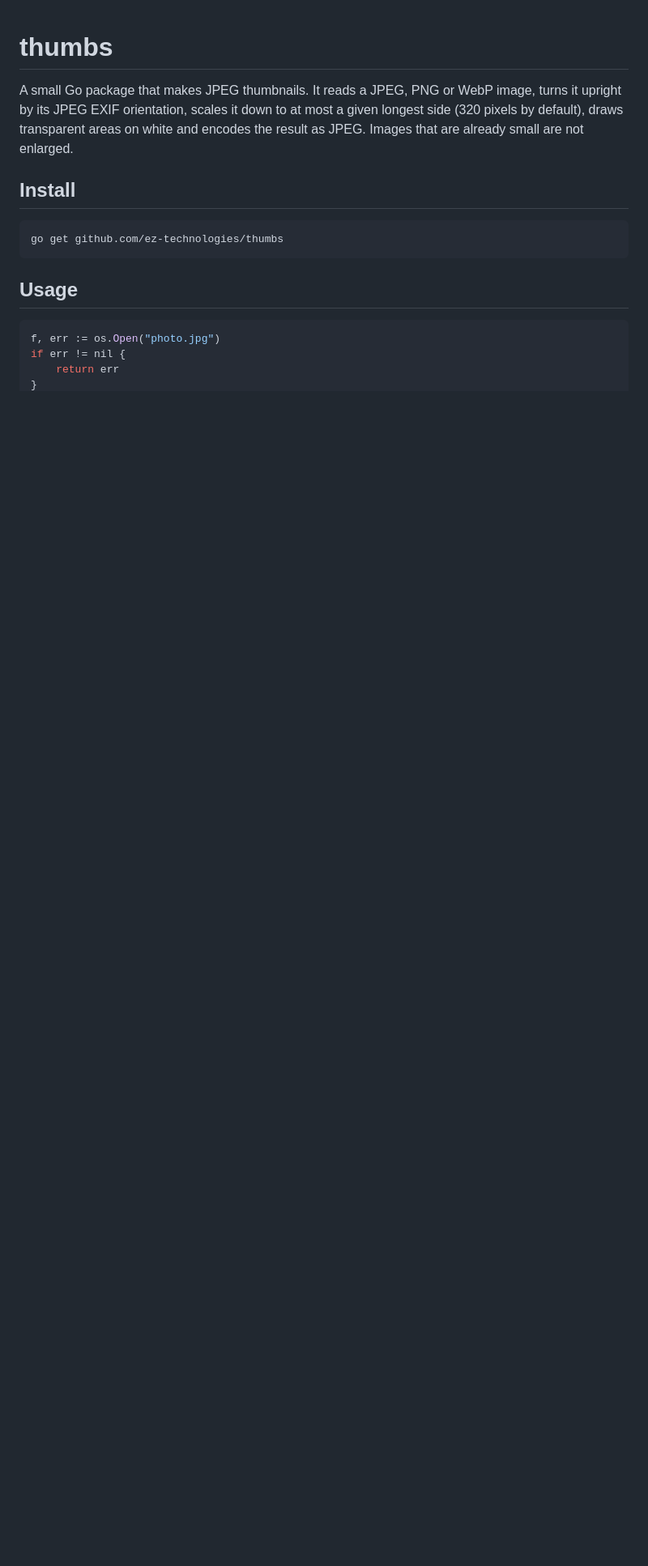
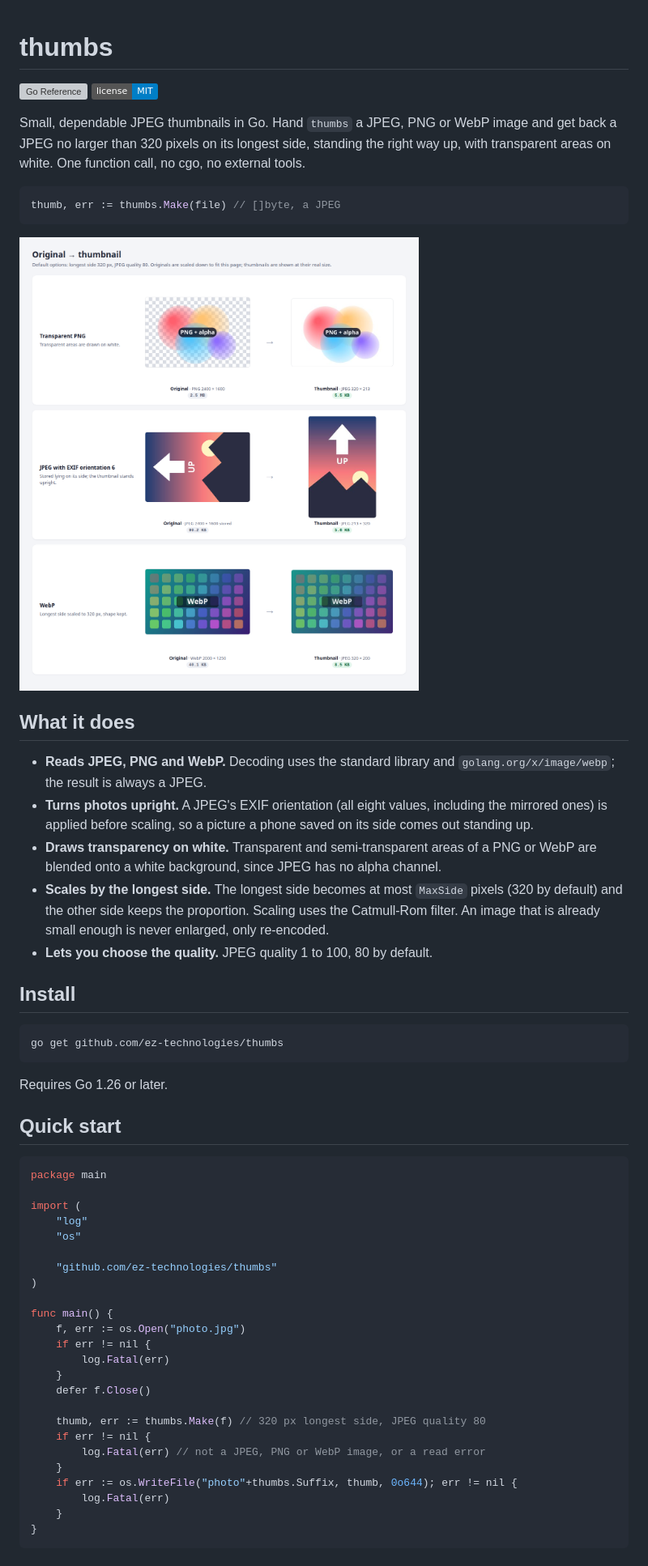
Before and after one commit to ez-technologies/thumbs, a Markdown page: README.md, the part around one of its changes. Shown at 81% size. Rendered like a GitHub page; pictures changed too: docs/images/gallery.png (added); badges without logos; blank space fills up the shorter version; grey boxes are pictures that could not be loaded.

````diff
--- a/README.md
+++ b/README.md
@@ -1,8 +1,30 @@
 # thumbs
 
-A small Go package that makes JPEG thumbnails. It reads a JPEG, PNG or WebP image, turns it upright by its JPEG EXIF
-orientation, scales it down to at most a given longest side (320 pixels by default), draws transparent areas on white
-and encodes the result as JPEG. Images that are already small are not enlarged.
+[![Go Reference](https://pkg.go.dev/badge/github.com/ez-technologies/thumbs.svg)](https://pkg.go.dev/github.com/ez-technologies/thumbs)
+[![License: MIT](https://img.shields.io/badge/license-MIT-blue.svg)](LICENSE)
+
+Small, dependable JPEG thumbnails in Go. Hand `thumbs` a JPEG, PNG or WebP image and get back a JPEG no larger than
+320 pixels on its longest side, standing the right way up, with transparent areas on white. One function call, no
+cgo, no external tools.
+
+```go
+thumb, err := thumbs.Make(file) // []byte, a JPEG
+```
+
+![An original next to its thumbnail for a transparent PNG, an EXIF-rotated JPEG and a WebP image](docs/images/gallery.png)
+
+## What it does
+
+- **Reads JPEG, PNG and WebP.** Decoding uses the standard library and `golang.org/x/image/webp`; the result is
+  always a JPEG.
+- **Turns photos upright.** A JPEG's EXIF orientation (all eight values, including the mirrored ones) is applied
+  before scaling, so a picture a phone saved on its side comes out standing up.
+- **Draws transparency on white.** Transparent and semi-transparent areas of a PNG or WebP are blended onto a white
+  background, since JPEG has no alpha channel.
+- **Scales by the longest side.** The longest side becomes at most `MaxSide` pixels (320 by default) and the other
+  side keeps the proportion. Scaling uses the Catmull-Rom filter. An image that is already small enough is never
+  enlarged, only re-encoded.
+- **Lets you choose the quality.** JPEG quality 1 to 100, 80 by default.
 
 ## Install
 
@@ -10,8 +32,34 @@ and encodes the result as JPEG. Images that are already small are not enlarged.
 go get github.com/ez-technologies/thumbs
 ```
 
-## Usage
+Requires Go 1.26 or later.
+
+## Quick start
 
 ```go
-f, err := os.Open("photo.jpg")
-if err != nil {
+package main
+
+import (
+	"log"
+	"os"
+
+	"github.com/ez-technologies/thumbs"
+)
+
+func main() {
+	f, err := os.Open("photo.jpg")
+	if err != nil {
+		log.Fatal(err)
+	}
+	defer f.Close()
+
+	thumb, err := thumbs.Make(f) // 320 px longest side, JPEG quality 80
+	if err != nil {
+		log.Fatal(err) // not a JPEG, PNG or WebP image, or a read error
+	}
+	if err := os.WriteFile("photo"+thumbs.Suffix, thumb, 0o644); err != nil {
+		log.Fatal(err)
+	}
+}
+```
+
````
Also changed, not shown: other parts of README.md (+123 -7 lines), docs/images/cli.png (added), 4 other files.
